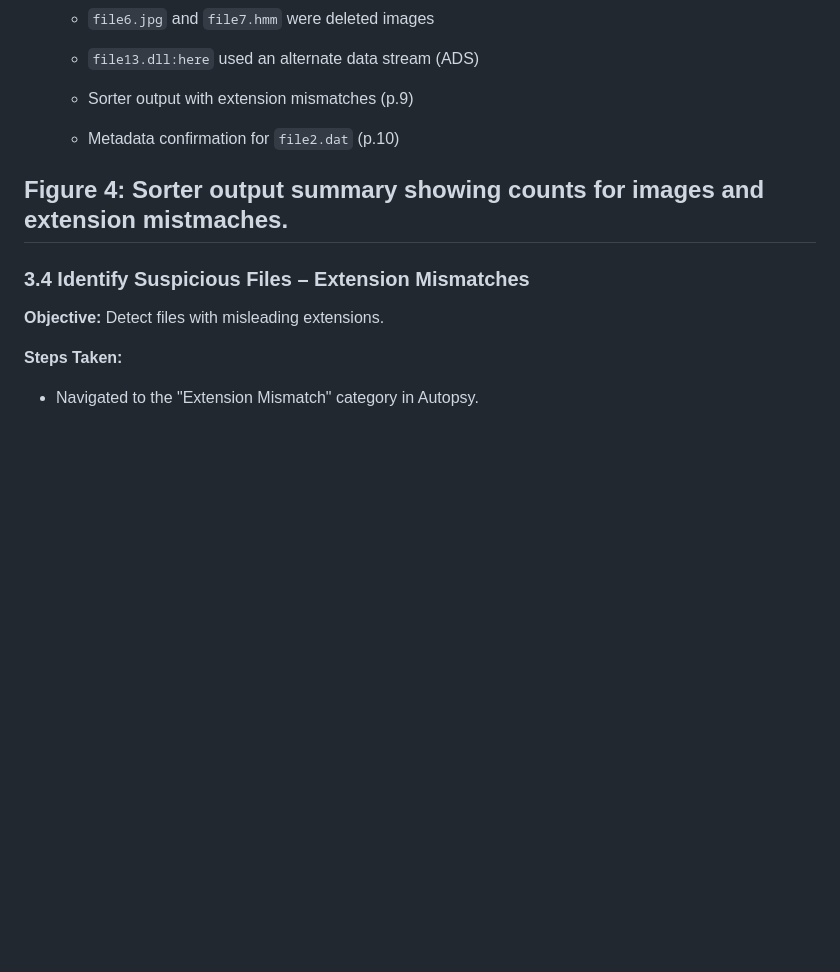
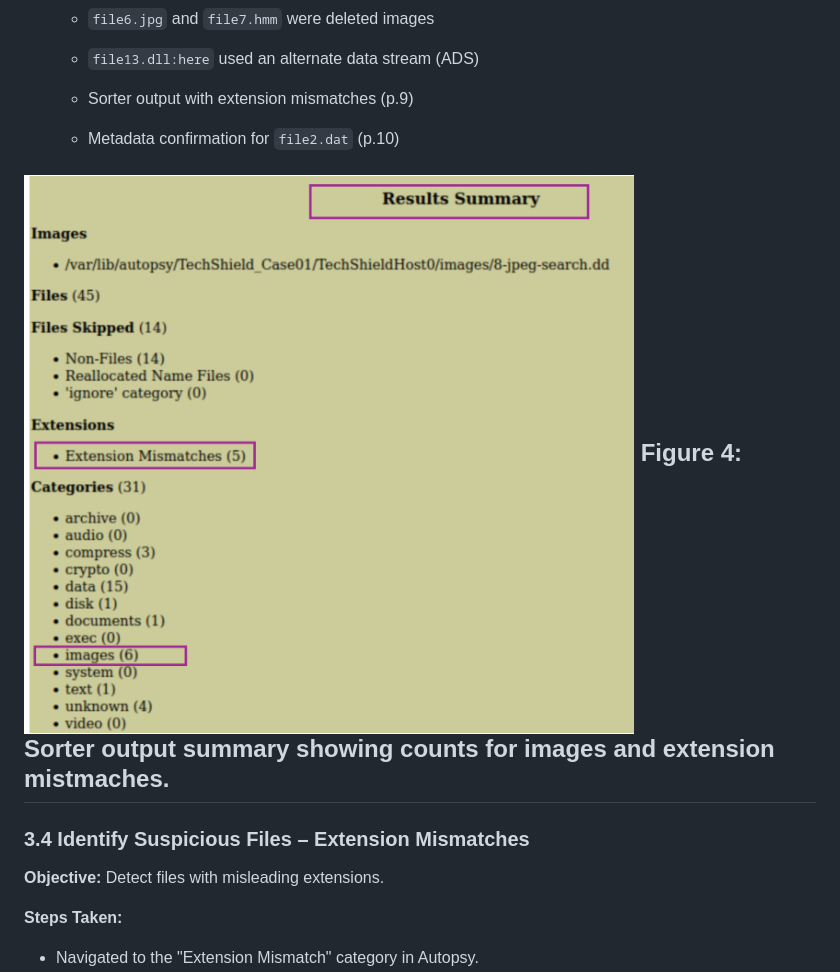
Before and after one commit to licetrosales/cybersecurity-lab, a Markdown page: my-cybersecurity-capstone-vapt/milestone-4/milestone-4.md, the part around the change. GitHub-like rendering; pictures changed too: my-cybersecurity-capstone-vapt/assets/autopsy-sorter-summary-results.png (added); blank space fills up the shorter version.

Commit message:
docs: add illustration file type sorter

```diff
--- a/my-cybersecurity-capstone-vapt/milestone-4/milestone-4.md
+++ b/my-cybersecurity-capstone-vapt/milestone-4/milestone-4.md
@@ -80,7 +80,7 @@ Identify hidden or obfuscated JPEG artifacts via image preview, metadata inspect
   - Sorter output with extension mismatches (p.9)
   - Metadata confirmation for `file2.dat` (p.10)
 
-
+![Figure 4](../assets/autopsy-sorter-summary-results.png)
 **Figure 4:** Sorter output summary showing counts for images and extension mistmaches.
 ---
 ### 3.4 Identify Suspicious Files – Extension Mismatches
```
